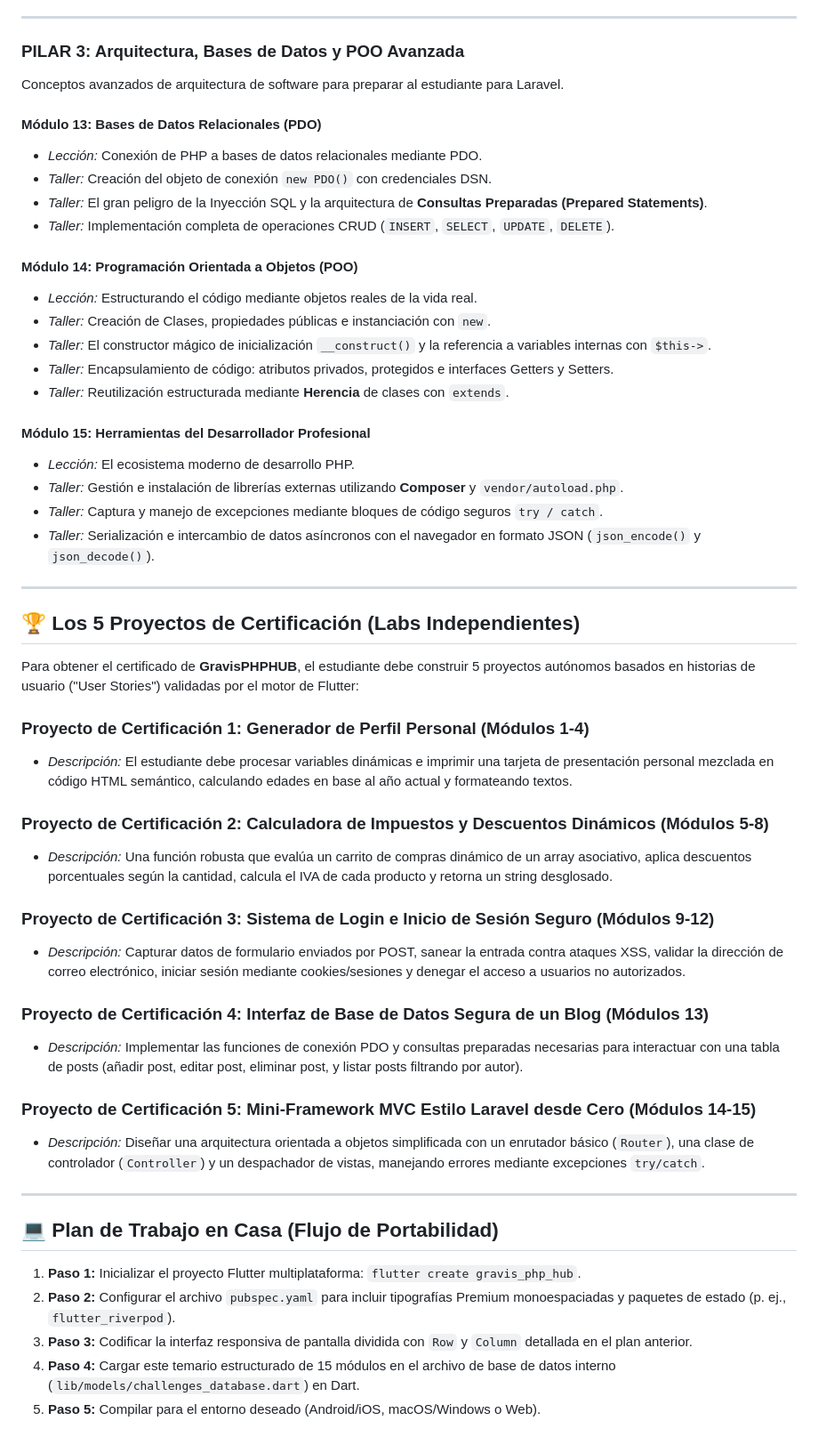
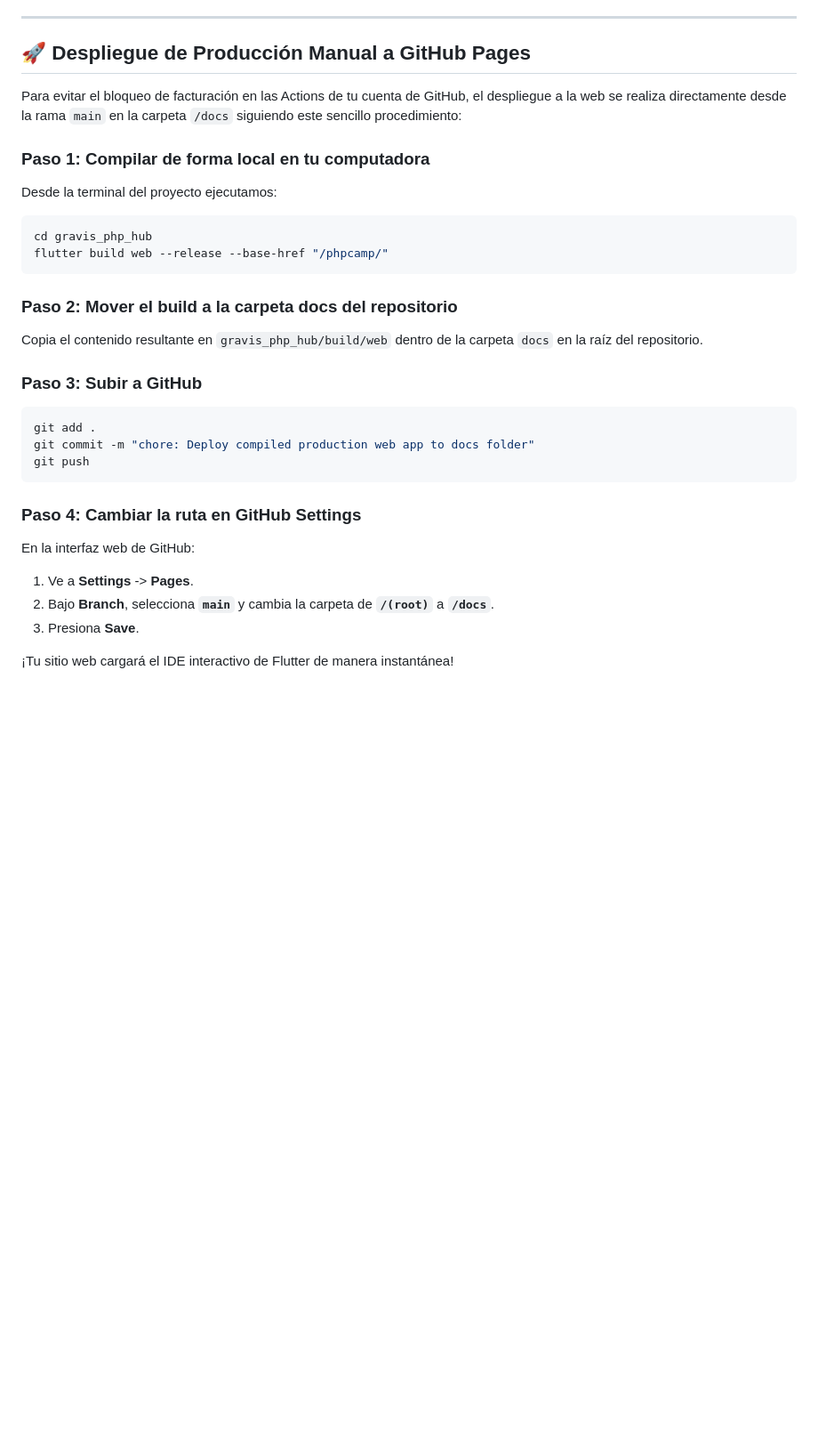
Before and after one commit to GravisLudio/phpcamp, a Markdown page: implementation_plan.md, the part around one of its changes. Shown at 89% size. Rendered like a GitHub page; blank space fills up the shorter version.

````diff
--- a/implementation_plan.md
+++ b/implementation_plan.md
@@ -92,55 +80,31 @@ Enseña cómo interactúa PHP con los navegadores, maneja datos de usuarios de f
 
 ---
 
-### PILAR 3: Arquitectura, Bases de Datos y POO Avanzada
-Conceptos avanzados de arquitectura de software para preparar al estudiante para Laravel.
+## 🚀 Despliegue de Producción Manual a GitHub Pages
 
-#### Módulo 13: Bases de Datos Relacionales (PDO)
-*   *Lección:* Conexión de PHP a bases de datos relacionales mediante PDO.
-*   *Taller:* Creación del objeto de conexión `new PDO()` con credenciales DSN.
-*   *Taller:* El gran peligro de la Inyección SQL y la arquitectura de **Consultas Preparadas (Prepared Statements)**.
-*   *Taller:* Implementación completa de operaciones CRUD (`INSERT`, `SELECT`, `UPDATE`, `DELETE`).
+Para evitar el bloqueo de facturación en las Actions de tu cuenta de GitHub, el despliegue a la web se realiza directamente desde la rama `main` en la carpeta `/docs` siguiendo este sencillo procedimiento:
 
-#### Módulo 14: Programación Orientada a Objetos (POO)
-*   *Lección:* Estructurando el código mediante objetos reales de la vida real.
-*   *Taller:* Creación de Clases, propiedades públicas e instanciación con `new`.
-*   *Taller:* El constructor mágico de inicialización `__construct()` y la referencia a variables internas con `$this->`.
-*   *Taller:* Encapsulamiento de código: atributos privados, protegidos e interfaces Getters y Setters.
-*   *Taller:* Reutilización estructurada mediante **Herencia** de clases con `extends`.
+### Paso 1: Compilar de forma local en tu computadora
+Desde la terminal del proyecto ejecutamos:
+```bash
+cd gravis_php_hub
+flutter build web --release --base-href "/phpcamp/"
+```
 
-#### Módulo 15: Herramientas del Desarrollador Profesional
-*   *Lección:* El ecosistema moderno de desarrollo PHP.
-*   *Taller:* Gestión e instalación de librerías externas utilizando **Composer** y `vendor/autoload.php`.
-*   *Taller:* Captura y manejo de excepciones mediante bloques de código seguros `try / catch`.
-*   *Taller:* Serialización e intercambio de datos asíncronos con el navegador en formato JSON (`json_encode()` y `json_decode()`).
+### Paso 2: Mover el build a la carpeta docs del repositorio
+Copia el contenido resultante en `gravis_php_hub/build/web` dentro de la carpeta `docs` en la raíz del repositorio.
 
----
+### Paso 3: Subir a GitHub
+```bash
+git add .
+git commit -m "chore: Deploy compiled production web app to docs folder"
+git push
+```
 
-## 🏆 Los 5 Proyectos de Certificación (Labs Independientes)
+### Paso 4: Cambiar la ruta en GitHub Settings
+En la interfaz web de GitHub:
+1. Ve a **Settings** -> **Pages**.
+2. Bajo **Branch**, selecciona **`main`** y cambia la carpeta de **`/(root)`** a **`/docs`**.
+3. Presiona **Save**.
 
-Para obtener el certificado de **GravisPHPHUB**, el estudiante debe construir 5 proyectos autónomos basados en historias de usuario ("User Stories") validadas por el motor de Flutter:
-
-### Proyecto de Certificación 1: Generador de Perfil Personal (Módulos 1-4)
-*   *Descripción:* El estudiante debe procesar variables dinámicas e imprimir una tarjeta de presentación personal mezclada en código HTML semántico, calculando edades en base al año actual y formateando textos.
-
-### Proyecto de Certificación 2: Calculadora de Impuestos y Descuentos Dinámicos (Módulos 5-8)
-*   *Descripción:* Una función robusta que evalúa un carrito de compras dinámico de un array asociativo, aplica descuentos porcentuales según la cantidad, calcula el IVA de cada producto y retorna un string desglosado.
-
-### Proyecto de Certificación 3: Sistema de Login e Inicio de Sesión Seguro (Módulos 9-12)
-*   *Descripción:* Capturar datos de formulario enviados por POST, sanear la entrada contra ataques XSS, validar la dirección de correo electrónico, iniciar sesión mediante cookies/sesiones y denegar el acceso a usuarios no autorizados.
-
-### Proyecto de Certificación 4: Interfaz de Base de Datos Segura de un Blog (Módulos 13)
-*   *Descripción:* Implementar las funciones de conexión PDO y consultas preparadas necesarias para interactuar con una tabla de posts (añadir post, editar post, eliminar post, y listar posts filtrando por autor).
-
-### Proyecto de Certificación 5: Mini-Framework MVC Estilo Laravel desde Cero (Módulos 14-15)
-*   *Descripción:* Diseñar una arquitectura orientada a objetos simplificada con un enrutador básico (`Router`), una clase de controlador (`Controller`) y un despachador de vistas, manejando errores mediante excepciones `try/catch`.
-
----
-
-## 💻 Plan de Trabajo en Casa (Flujo de Portabilidad)
-
-1.  **Paso 1:** Inicializar el proyecto Flutter multiplataforma: `flutter create gravis_php_hub`.
-2.  **Paso 2:** Configurar el archivo `pubspec.yaml` para incluir tipografías Premium monoespaciadas y paquetes de estado (p. ej., `flutter_riverpod`).
-3.  **Paso 3:** Codificar la interfaz responsiva de pantalla dividida con `Row` y `Column` detallada en el plan anterior.
-4.  **Paso 4:** Cargar este temario estructurado de 15 módulos en el archivo de base de datos interno (`lib/models/challenges_database.dart`) en Dart.
-5.  **Paso 5:** Compilar para el entorno deseado (Android/iOS, macOS/Windows o Web).
+¡Tu sitio web cargará el IDE interactivo de Flutter de manera instantánea!
````
Also changed, not shown: other parts of implementation_plan.md (+58 -70 lines).
